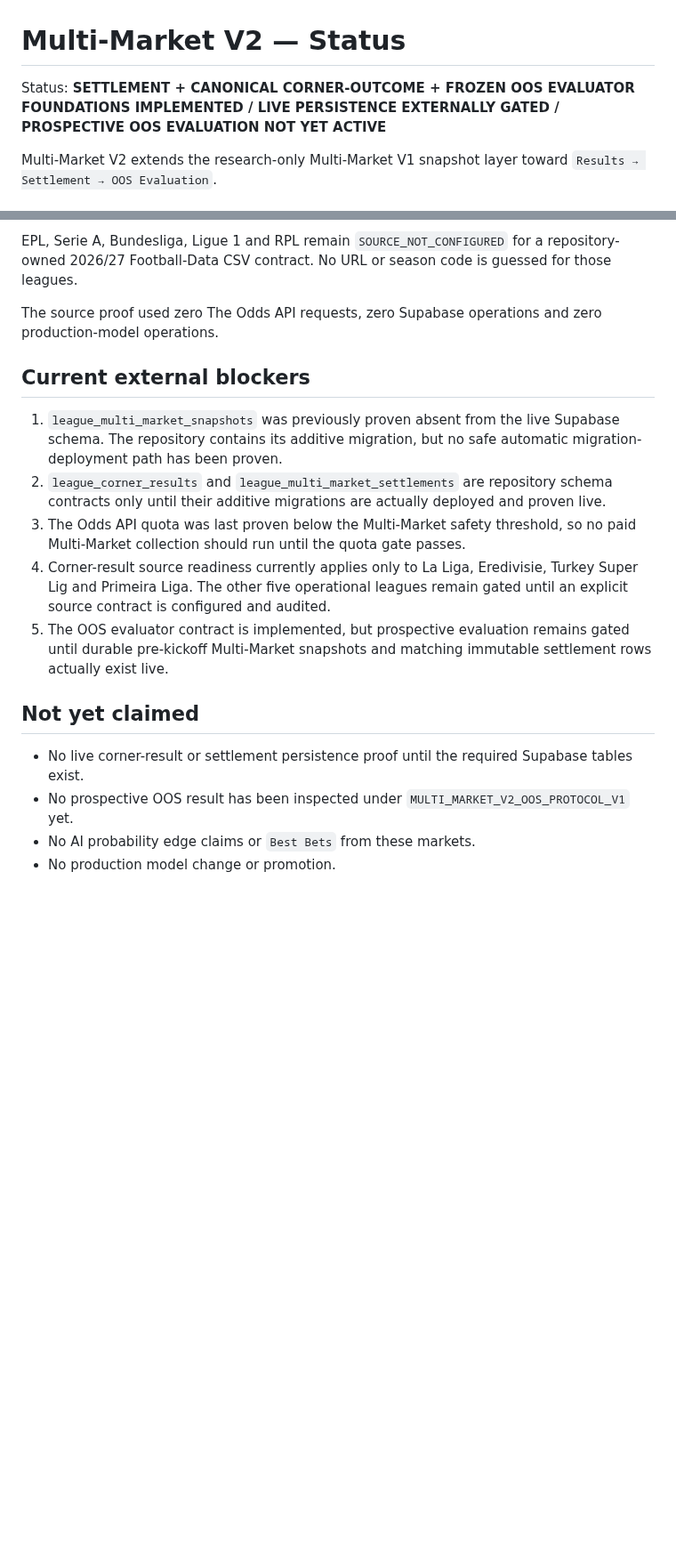
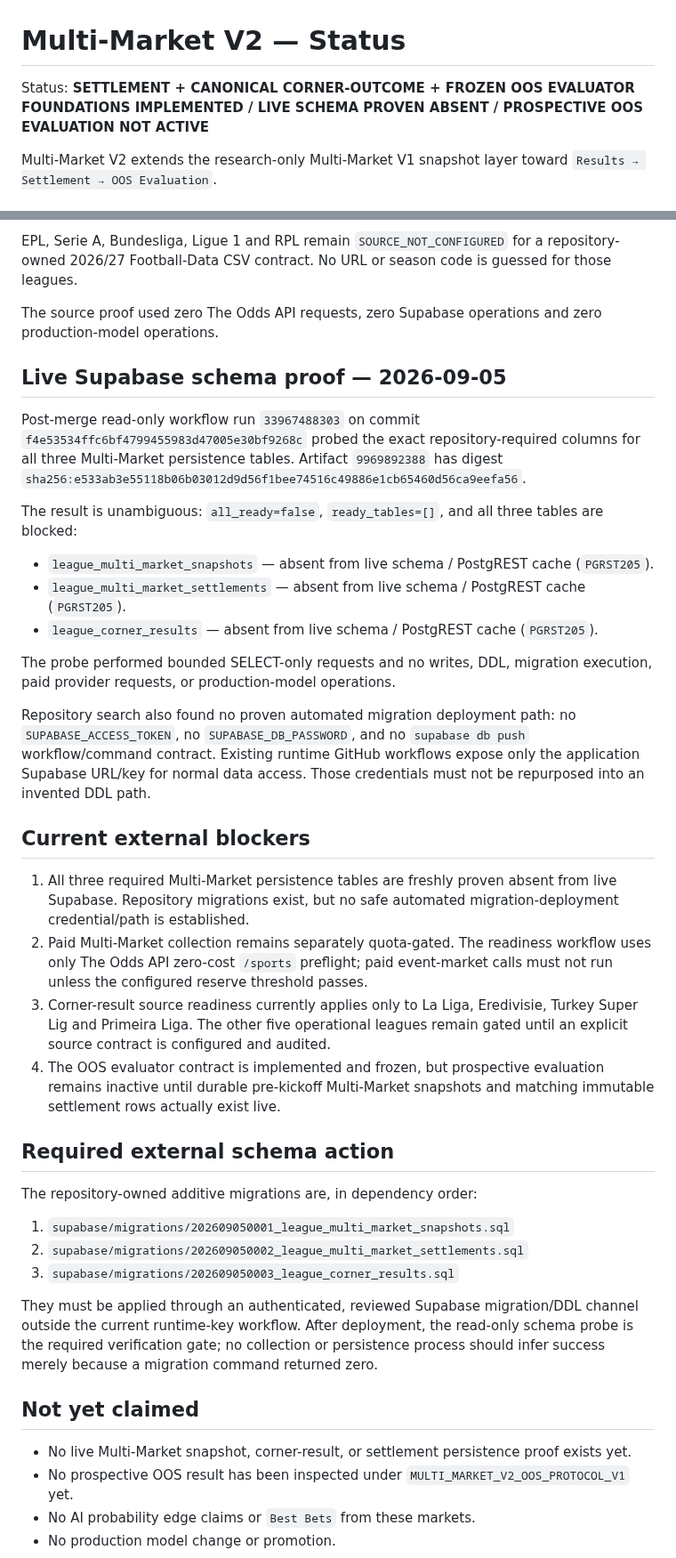
Before and after one commit to MaksimBlud/football-ai, a Markdown page: docs/MULTI_MARKET_V2_STATUS.md, 2 parts joined by grey strips. Shown at 89% size. Drawn GitHub-style; blank space fills up the shorter version.

Commit message:
Record live Multi-Market schema blocker proof

```diff
--- a/docs/MULTI_MARKET_V2_STATUS.md
+++ b/docs/MULTI_MARKET_V2_STATUS.md
@@ -1,6 +1,6 @@
 # Multi-Market V2 — Status
 
-Status: **SETTLEMENT + CANONICAL CORNER-OUTCOME + FROZEN OOS EVALUATOR FOUNDATIONS IMPLEMENTED / LIVE PERSISTENCE EXTERNALLY GATED / PROSPECTIVE OOS EVALUATION NOT YET ACTIVE**
+Status: **SETTLEMENT + CANONICAL CORNER-OUTCOME + FROZEN OOS EVALUATOR FOUNDATIONS IMPLEMENTED / LIVE SCHEMA PROVEN ABSENT / PROSPECTIVE OOS EVALUATION NOT ACTIVE**
 
 Multi-Market V2 extends the research-only Multi-Market V1 snapshot layer toward `Results → Settlement → OOS Evaluation`.
 
@@ -41,17 +42,40 @@ EPL, Serie A, Bundesliga, Ligue 1 and RPL remain `SOURCE_NOT_CONFIGURED` for a r
 
 The source proof used zero The Odds API requests, zero Supabase operations and zero production-model operations.
 
+## Live Supabase schema proof — 2026-09-05
+
+Post-merge read-only workflow run `33967488303` on commit `f4e53534ffc6bf4799455983d47005e30bf9268c` probed the exact repository-required columns for all three Multi-Market persistence tables. Artifact `9969892388` has digest `sha256:e533ab3e55118b06b03012d9d56f1bee74516c49886e1cb65460d56ca9eefa56`.
+
+The result is unambiguous: `all_ready=false`, `ready_tables=[]`, and all three tables are blocked:
+
+- `league_multi_market_snapshots` — absent from live schema / PostgREST cache (`PGRST205`).
+- `league_multi_market_settlements` — absent from live schema / PostgREST cache (`PGRST205`).
+- `league_corner_results` — absent from live schema / PostgREST cache (`PGRST205`).
+
+The probe performed bounded SELECT-only requests and no writes, DDL, migration execution, paid provider requests, or production-model operations.
+
+Repository search also found no proven automated migration deployment path: no `SUPABASE_ACCESS_TOKEN`, no `SUPABASE_DB_PASSWORD`, and no `supabase db push` workflow/command contract. Existing runtime GitHub workflows expose only the application Supabase URL/key for normal data access. Those credentials must not be repurposed into an invented DDL path.
+
 ## Current external blockers
 
-1. `league_multi_market_snapshots` was previously proven absent from the live Supabase schema. The repository contains its additive migration, but no safe automatic migration-deployment path has been proven.
-2. `league_corner_results` and `league_multi_market_settlements` are repository schema contracts only until their additive migrations are actually deployed and proven live.
-3. The Odds API quota was last proven below the Multi-Market safety threshold, so no paid Multi-Market collection should run until the quota gate passes.
-4. Corner-result source readiness currently applies only to La Liga, Eredivisie, Turkey Super Lig and Primeira Liga. The other five operational leagues remain gated until an explicit source contract is configured and audited.
-5. The OOS evaluator contract is implemented, but prospective evaluation remains gated until durable pre-kickoff Multi-Market snapshots and matching immutable settlement rows actually exist live.
+1. All three required Multi-Market persistence tables are freshly proven absent from live Supabase. Repository migrations exist, but no safe automated migration-deployment credential/path is established.
+2. Paid Multi-Market collection remains separately quota-gated. The readiness workflow uses only The Odds API zero-cost `/sports` preflight; paid event-market calls must not run unless the configured reserve threshold passes.
+3. Corner-result source readiness currently applies only to La Liga, Eredivisie, Turkey Super Lig and Primeira Liga. The other five operational leagues remain gated until an explicit source contract is configured and audited.
+4. The OOS evaluator contract is implemented and frozen, but prospective evaluation remains inactive until durable pre-kickoff Multi-Market snapshots and matching immutable settlement rows actually exist live.
+
+## Required external schema action
+
+The repository-owned additive migrations are, in dependency order:
+
+1. `supabase/migrations/202609050001_league_multi_market_snapshots.sql`
+2. `supabase/migrations/202609050002_league_multi_market_settlements.sql`
+3. `supabase/migrations/202609050003_league_corner_results.sql`
+
+They must be applied through an authenticated, reviewed Supabase migration/DDL channel outside the current runtime-key workflow. After deployment, the read-only schema probe is the required verification gate; no collection or persistence process should infer success merely because a migration command returned zero.
 
 ## Not yet claimed
 
-- No live corner-result or settlement persistence proof until the required Supabase tables exist.
+- No live Multi-Market snapshot, corner-result, or settlement persistence proof exists yet.
 - No prospective OOS result has been inspected under `MULTI_MARKET_V2_OOS_PROTOCOL_V1` yet.
 - No AI probability edge claims or `Best Bets` from these markets.
 - No production model change or promotion.
```
Also changed, not shown: other parts of docs/MULTI_MARKET_V2_STATUS.md (+1 -0 lines).
